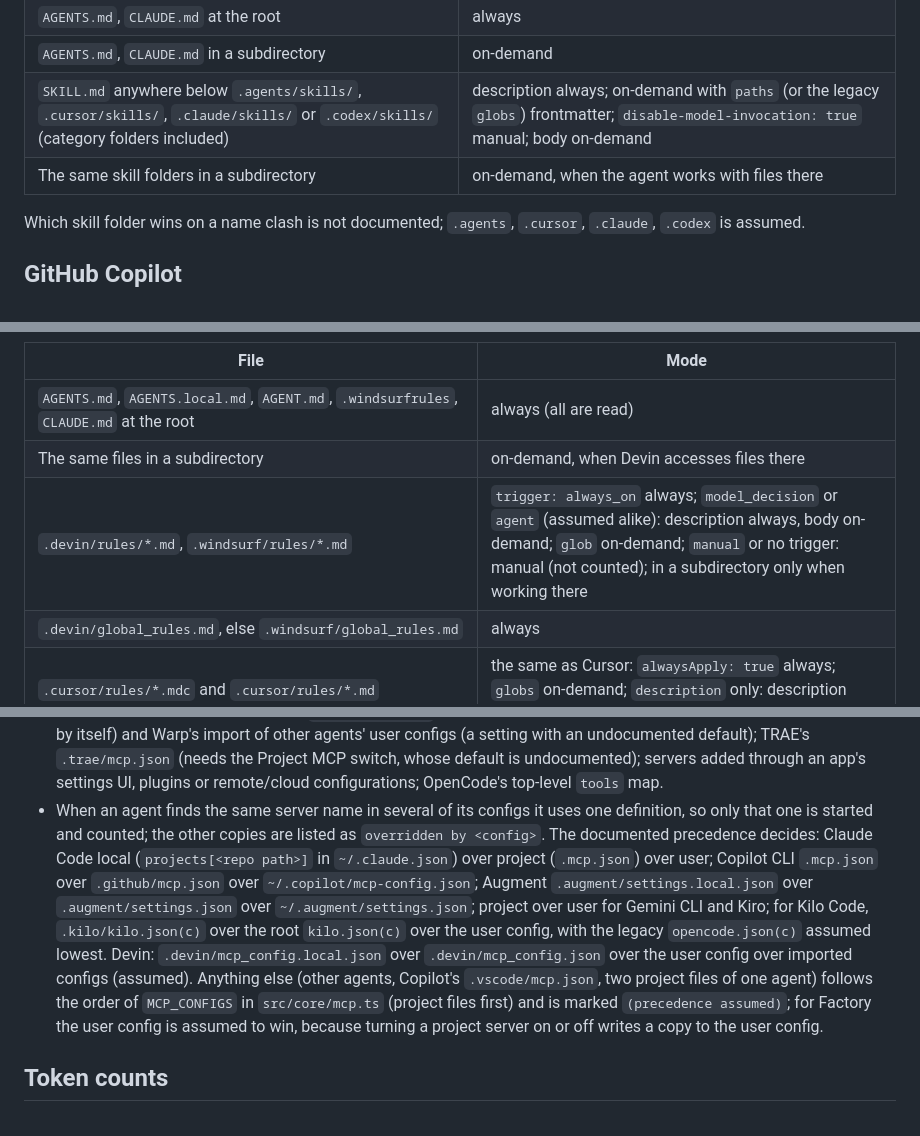
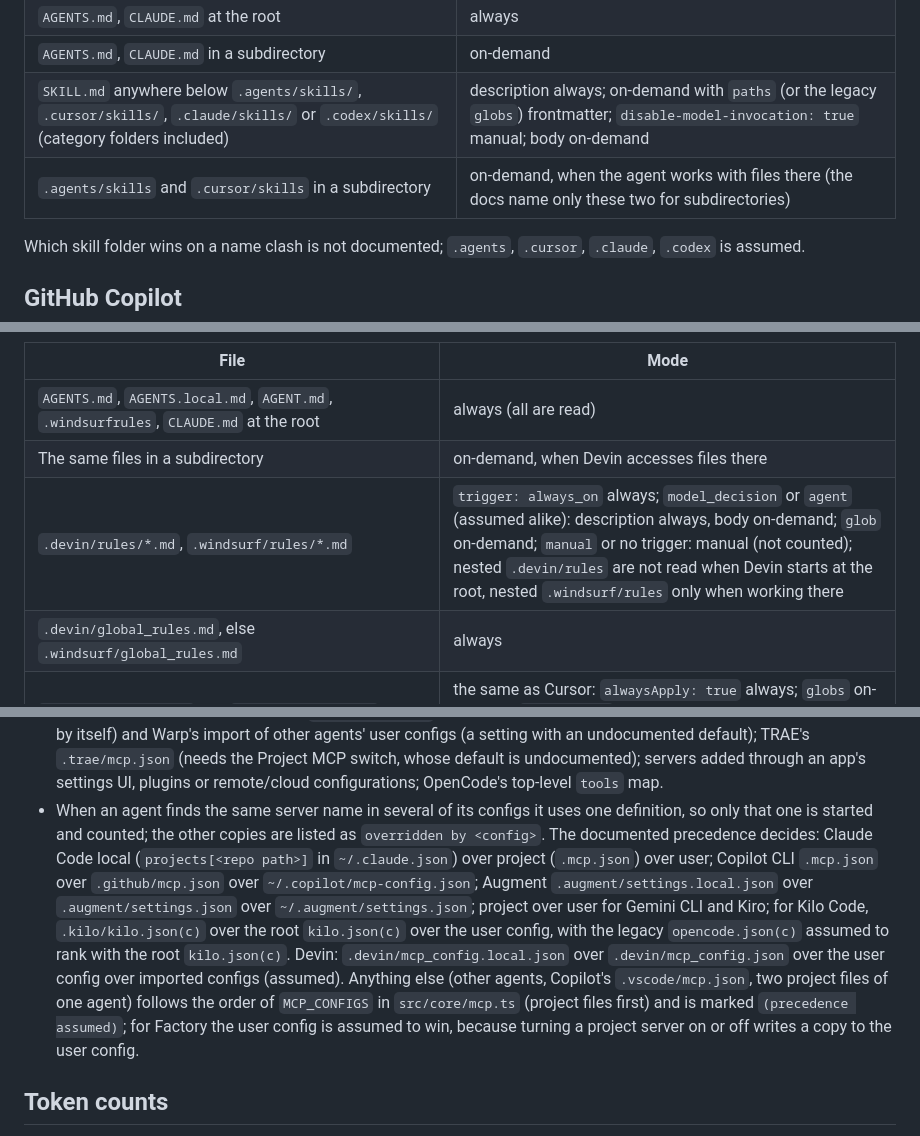
Before and after one commit to TorutDev/turntax, a Markdown page: docs/how-it-counts.md, 3 parts joined by grey strips. Drawn GitHub-style.

```diff
--- a/docs/how-it-counts.md
+++ b/docs/how-it-counts.md
@@ -69,7 +69,7 @@ Sources: [rules](https://cursor.com/docs/rules), [rules help](https://cursor.com
 | `AGENTS.md`, `CLAUDE.md` at the root | always |
 | `AGENTS.md`, `CLAUDE.md` in a subdirectory | on-demand |
 | `SKILL.md` anywhere below `.agents/skills/`, `.cursor/skills/`, `.claude/skills/` or `.codex/skills/` (category folders included) | description always; on-demand with `paths` (or the legacy `globs`) frontmatter; `disable-model-invocation: true` manual; body on-demand |
-| The same skill folders in a subdirectory | on-demand, when the agent works with files there |
+| `.agents/skills` and `.cursor/skills` in a subdirectory | on-demand, when the agent works with files there (the docs name only these two for subdirectories) |
 
 Which skill folder wins on a name clash is not documented; `.agents`, `.cursor`, `.claude`, `.codex` is assumed.
 
@@ -319,7 +319,7 @@ New Devin Desktop (Windsurf) conversations start on Devin Local, which follows t
 | --- | --- |
 | `AGENTS.md`, `AGENTS.local.md`, `AGENT.md`, `.windsurfrules`, `CLAUDE.md` at the root | always (all are read) |
 | The same files in a subdirectory | on-demand, when Devin accesses files there |
-| `.devin/rules/*.md`, `.windsurf/rules/*.md` | `trigger: always_on` always; `model_decision` or `agent` (assumed alike): description always, body on-demand; `glob` on-demand; `manual` or no trigger: manual (not counted); in a subdirectory only when working there |
+| `.devin/rules/*.md`, `.windsurf/rules/*.md` | `trigger: always_on` always; `model_decision` or `agent` (assumed alike): description always, body on-demand; `glob` on-demand; `manual` or no trigger: manual (not counted); nested `.devin/rules` are not read when Devin starts at the root, nested `.windsurf/rules` only when working there |
 | `.devin/global_rules.md`, else `.windsurf/global_rules.md` | always |
 | `.cursor/rules/*.mdc` and `.cursor/rules/*.md` | the same as Cursor: `alwaysApply: true` always; `globs` on-demand; `description` only: description always, body on-demand; neither: manual |
 | `.devin/skills/*/SKILL.md`, `.windsurf/skills/*/SKILL.md`, `.agents/skills/*/SKILL.md`, `.claude/skills/**/SKILL.md`, `.github/skills/**/SKILL.md`, `.claude/commands/**/*.md` | name and description always; body when the skill is invoked |
@@ -388,7 +388,7 @@ Sources are listed in [`src/core/mcp.ts`](../src/core/mcp.ts); checked on 2026-1
 - Server instructions (the `instructions` a server returns from `initialize`) are counted per turn where the agent's docs say they reach the model: Claude Code (loaded at session start, cut at 4,096 characters), Gemini CLI (appended to the system instructions), Codex (used alongside the tools; no cut documented, so counted in full, although Codex advises keeping the first 512 characters self-contained) and Kilo Code (added to the model context). Copilot CLI includes only allowlisted servers' instructions upfront, and the other agents do not document theirs, so they are not counted there. Resources and prompts are not counted.
 - Augment loads every MCP tool upfront unless `enableToolSearch` is on; that setting is not read.
 - Not counted: Warp project configs (`.warp/.mcp.json` and other agents' project files; Warp never starts project servers by itself) and Warp's import of other agents' user configs (a setting with an undocumented default); TRAE's `.trae/mcp.json` (needs the Project MCP switch, whose default is undocumented); servers added through an app's settings UI, plugins or remote/cloud configurations; OpenCode's top-level `tools` map.
-- When an agent finds the same server name in several of its configs it uses one definition, so only that one is started and counted; the other copies are listed as `overridden by <config>`. The documented precedence decides: Claude Code local (`projects[<repo path>]` in `~/.claude.json`) over project (`.mcp.json`) over user; Copilot CLI `.mcp.json` over `.github/mcp.json` over `~/.copilot/mcp-config.json`; Augment `.augment/settings.local.json` over `.augment/settings.json` over `~/.augment/settings.json`; project over user for Gemini CLI and Kiro; for Kilo Code, `.kilo/kilo.json(c)` over the root `kilo.json(c)` over the user config, with the legacy `opencode.json(c)` assumed lowest. Devin: `.devin/mcp_config.local.json` over `.devin/mcp_config.json` over the user config over imported configs (assumed). Anything else (other agents, Copilot's `.vscode/mcp.json`, two project files of one agent) follows the order of `MCP_CONFIGS` in `src/core/mcp.ts` (project files first) and is marked `(precedence assumed)`; for Factory the user config is assumed to win, because turning a project server on or off writes a copy to the user config.
+- When an agent finds the same server name in several of its configs it uses one definition, so only that one is started and counted; the other copies are listed as `overridden by <config>`. The documented precedence decides: Claude Code local (`projects[<repo path>]` in `~/.claude.json`) over project (`.mcp.json`) over user; Copilot CLI `.mcp.json` over `.github/mcp.json` over `~/.copilot/mcp-config.json`; Augment `.augment/settings.local.json` over `.augment/settings.json` over `~/.augment/settings.json`; project over user for Gemini CLI and Kiro; for Kilo Code, `.kilo/kilo.json(c)` over the root `kilo.json(c)` over the user config, with the legacy `opencode.json(c)` assumed to rank with the root `kilo.json(c)`. Devin: `.devin/mcp_config.local.json` over `.devin/mcp_config.json` over the user config over imported configs (assumed). Anything else (other agents, Copilot's `.vscode/mcp.json`, two project files of one agent) follows the order of `MCP_CONFIGS` in `src/core/mcp.ts` (project files first) and is marked `(precedence assumed)`; for Factory the user config is assumed to win, because turning a project server on or off writes a copy to the user config.
 
 ## Token counts
 
```
Also changed, not shown: other parts of docs/how-it-counts.md (+1 -1 lines), CHANGELOG.md (+1 -1 lines), README.md (+3 -3 lines).
